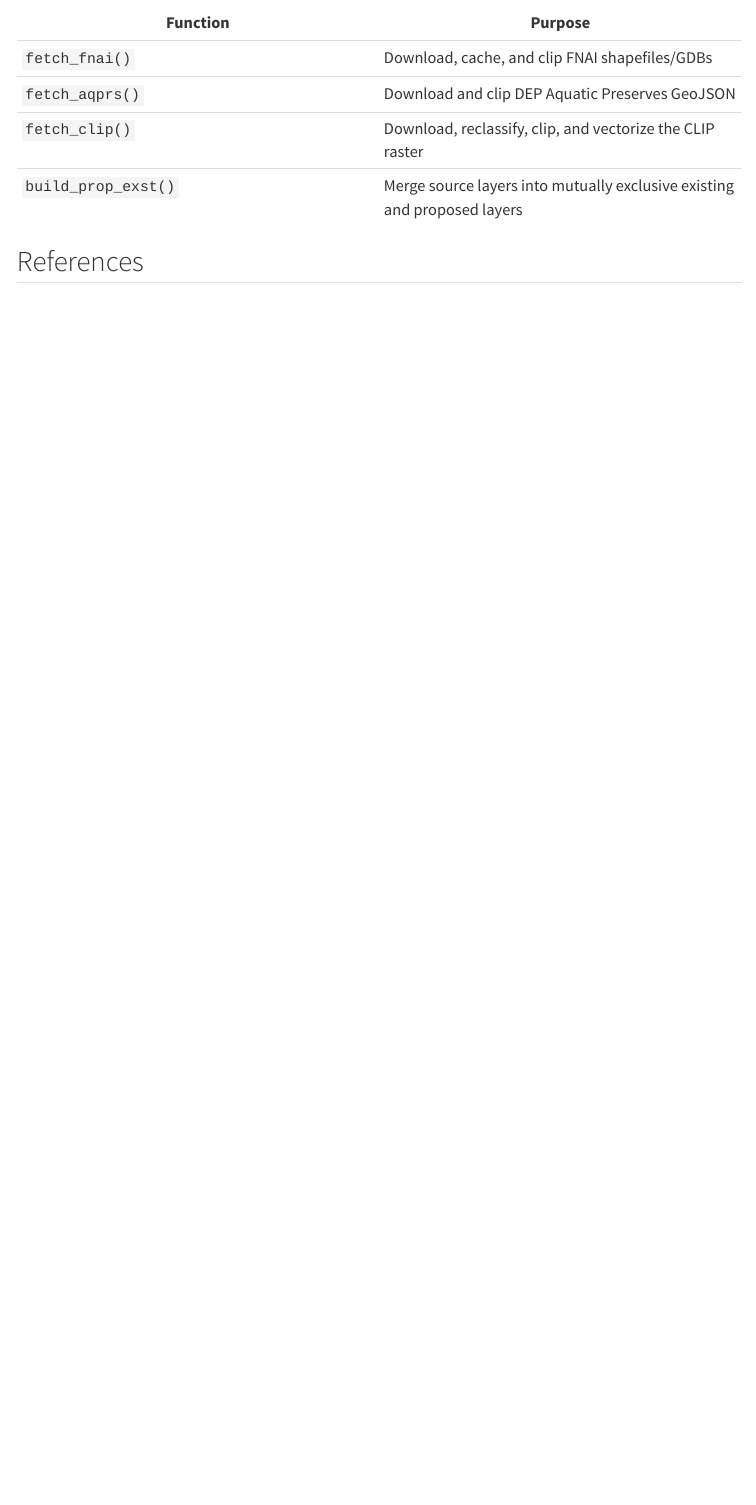
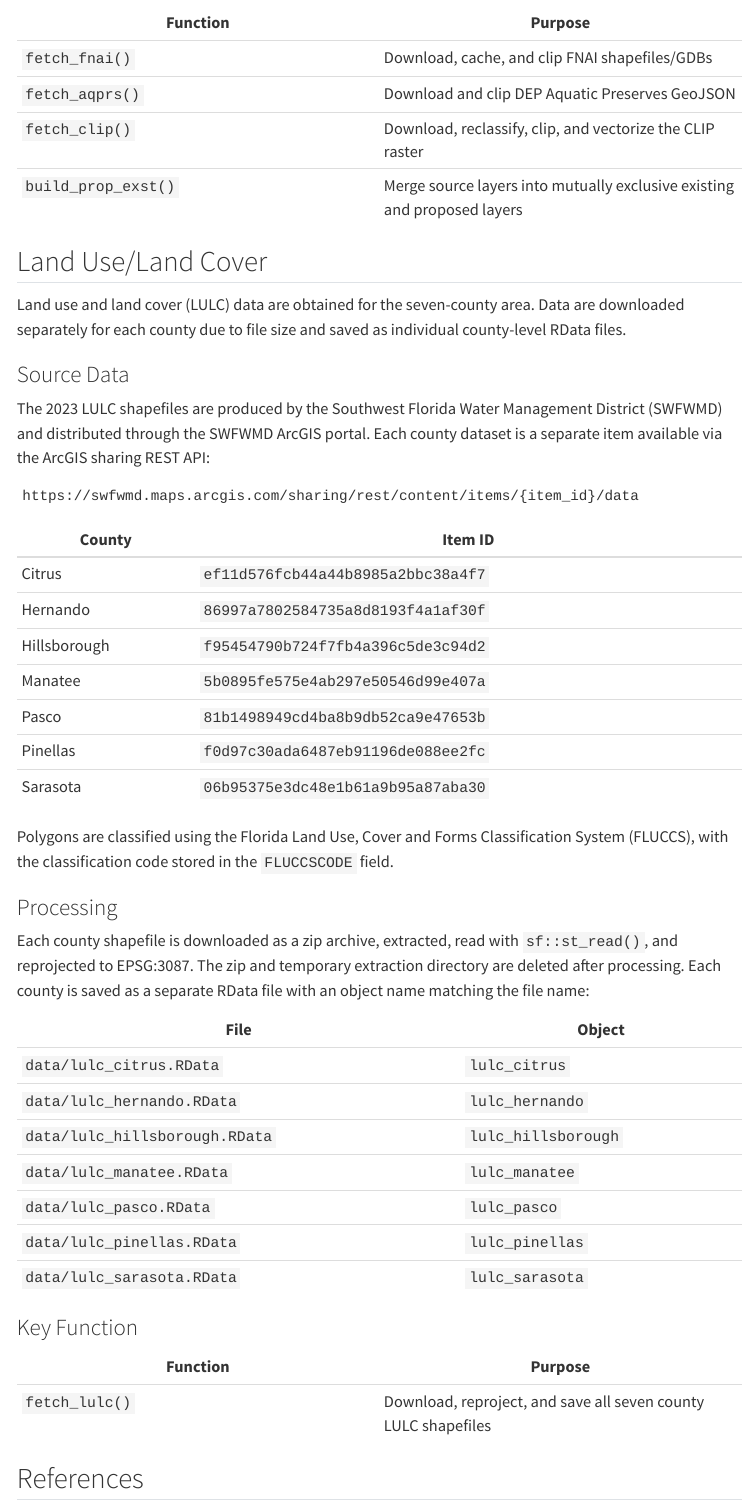
Before and after one commit to tbep-tech/tbcmp-opportunities, a Quarto document (docs/methods.qmd): the page in a window 1100 px wide, from 8620 px down. Rendered offline with R 4.5, knitr and Pandoc in place of Quarto, with nearby package versions; menus at the side of the page are left out.

````diff
--- a/R/01_inputs.R
+++ b/R/01_inputs.R
@@ -434,3 +434,9 @@
 
 # save 2023 lulc files to data folder by county
 fetch_lulc()
+
+load(file = here('data', 'lulc_pinellas.RData'))
+load(file = here('data', 'lulc_hillsborough.RData'))
+
+lulc_pinellas_4326 <- st_transform(lulc_pinellas, 4326)
+lulc_hillsborough_4326 <- st_transform(lulc_hillsborough, 4326)
@@ -436,0 +447,19 @@
+    data = lulc_pinellas_4326,
+    fillOpacity = 0.6,
+    color = '#555555',
+    weight = 0.5,
+    label = ~FLUCCSCODE,
+    group = 'pinellas'
+  ) |>
+  addPolygons(
+    data = lulc_hillsborough_4326,
+    fillOpacity = 0.6,
+    color = '#555555',
+    weight = 0.5,
+    label = ~FLUCCSCODE,
+    group = 'hillsborough'
+  ) |>
+  addLayersControl(
+    overlayGroups = c('pinellas', 'hillsborough'),
+    options = layersControlOptions(collapsed = FALSE)
+  )
--- a/docs/methods.qmd
+++ b/docs/methods.qmd
@@ -332,4 +332,48 @@
 | `fetch_clip()` | Download, reclassify, clip, and vectorize the CLIP raster |
 | `build_prop_exst()` | Merge source layers into mutually exclusive existing and proposed layers |
 
+## Land Use/Land Cover
+
+Land use and land cover (LULC) data are obtained for the seven-county area. Data are downloaded separately for each county due to file size and saved as individual county-level RData files.
+
+### Source Data
+
+The 2023 LULC shapefiles are produced by the Southwest Florida Water Management District (SWFWMD) and distributed through the SWFWMD ArcGIS portal. Each county dataset is a separate item available via the ArcGIS sharing REST API:
+
+```
+https://swfwmd.maps.arcgis.com/sharing/rest/content/items/{item_id}/data
+```
+
+| County | Item ID |
+|---|---|
+| Citrus | `ef11d576fcb44a44b8985a2bbc38a4f7` |
+| Hernando | `86997a7802584735a8d8193f4a1af30f` |
+| Hillsborough | `f95454790b724f7fb4a396c5de3c94d2` |
+| Manatee | `5b0895fe575e4ab297e50546d99e407a` |
+| Pasco | `81b1498949cd4ba8b9db52ca9e47653b` |
+| Pinellas | `f0d97c30ada6487eb91196de088ee2fc` |
+| Sarasota | `06b95375e3dc48e1b61a9b95a87aba30` |
+
+Polygons are classified using the Florida Land Use, Cover and Forms Classification System (FLUCCS), with the classification code stored in the `FLUCCSCODE` field.
+
+### Processing
+
+Each county shapefile is downloaded as a zip archive, extracted, read with `sf::st_read()`, and reprojected to EPSG:3087. The zip and temporary extraction directory are deleted after processing. Each county is saved as a separate RData file with an object name matching the file name:
+
+| File | Object |
+|---|---|
+| `data/lulc_citrus.RData` | `lulc_citrus` |
+| `data/lulc_hernando.RData` | `lulc_hernando` |
+| `data/lulc_hillsborough.RData` | `lulc_hillsborough` |
+| `data/lulc_manatee.RData` | `lulc_manatee` |
+| `data/lulc_pasco.RData` | `lulc_pasco` |
+| `data/lulc_pinellas.RData` | `lulc_pinellas` |
+| `data/lulc_sarasota.RData` | `lulc_sarasota` |
+
+### Key Function
+
+| Function | Purpose |
+|---|---|
+| `fetch_lulc()` | Download, reproject, and save all seven county LULC shapefiles |
+
 ## References
````
Also changed, not shown: R/01_inputs.R (4 more changed lines), 1 other file.
